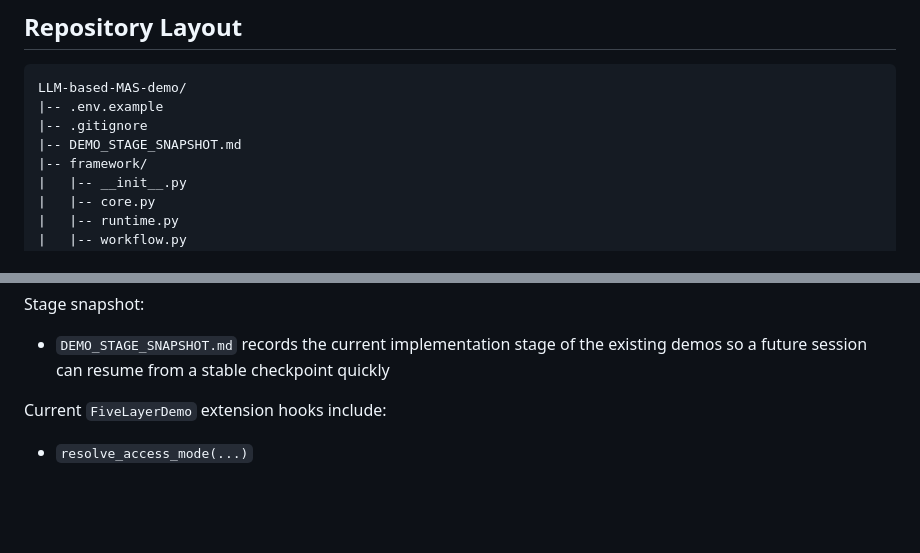
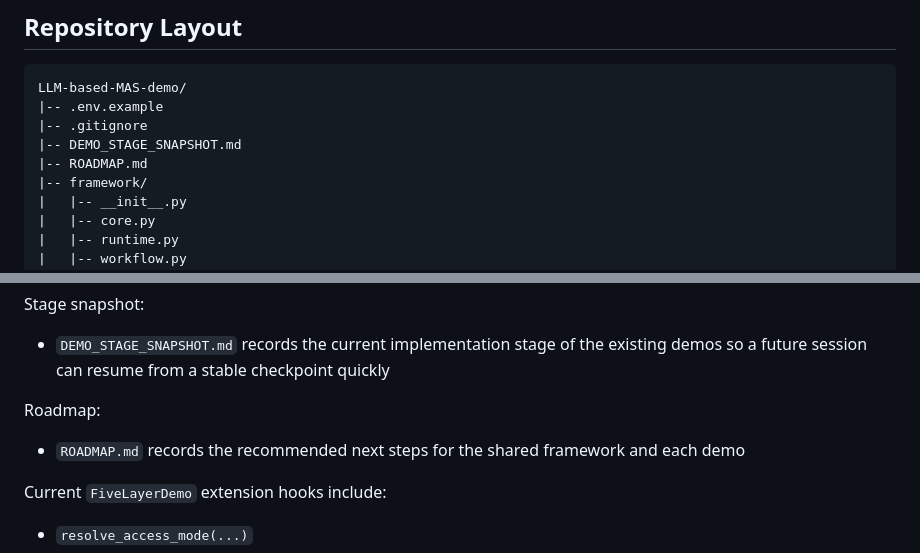
Before and after one commit to SeanMWX/LLM-based-MAS-demo, a Markdown page: README.md, 2 parts joined by grey strips. GitHub-like rendering; blank space fills up the shorter version.

Commit message:
ROADMAP add

```diff
--- a/README.md
+++ b/README.md
@@ -51,6 +51,7 @@ LLM-based-MAS-demo/
 |-- .env.example
 |-- .gitignore
 |-- DEMO_STAGE_SNAPSHOT.md
+|-- ROADMAP.md
 |-- framework/
 |   |-- __init__.py
 |   |-- core.py
@@ -113,6 +114,9 @@ Framework rule:
 
 Stage snapshot:
 - `DEMO_STAGE_SNAPSHOT.md` records the current implementation stage of the existing demos so a future session can resume from a stable checkpoint quickly
+
+Roadmap:
+- `ROADMAP.md` records the recommended next steps for the shared framework and each demo
 
 Current `FiveLayerDemo` extension hooks include:
 - `resolve_access_mode(...)`
```
Also changed, not shown: DEMO_STAGE_SNAPSHOT.md (+2 -0 lines), ROADMAP.md (added, +213 -0 lines).
